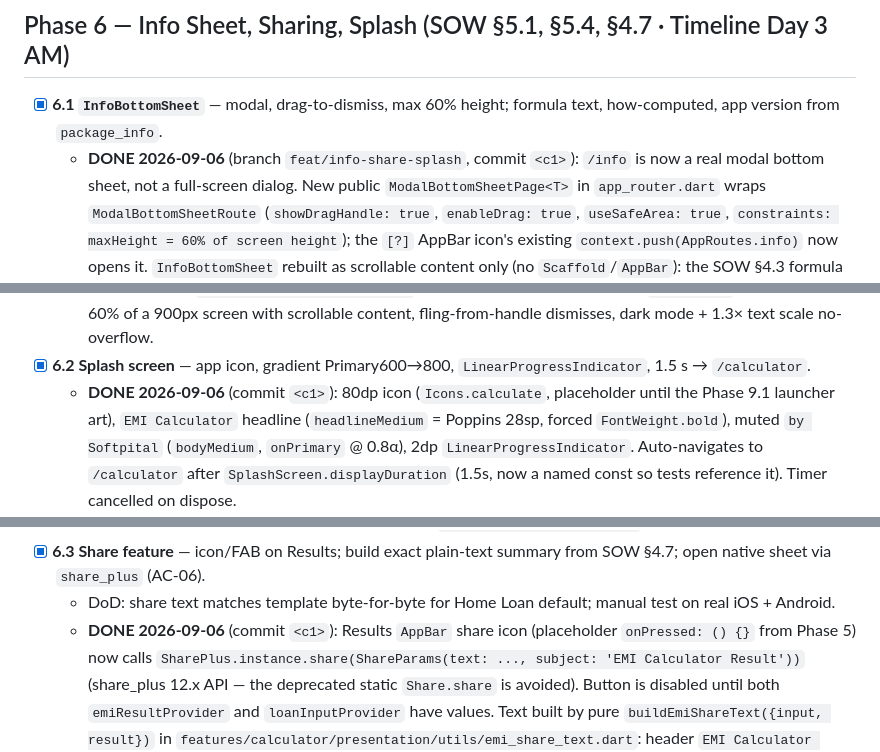
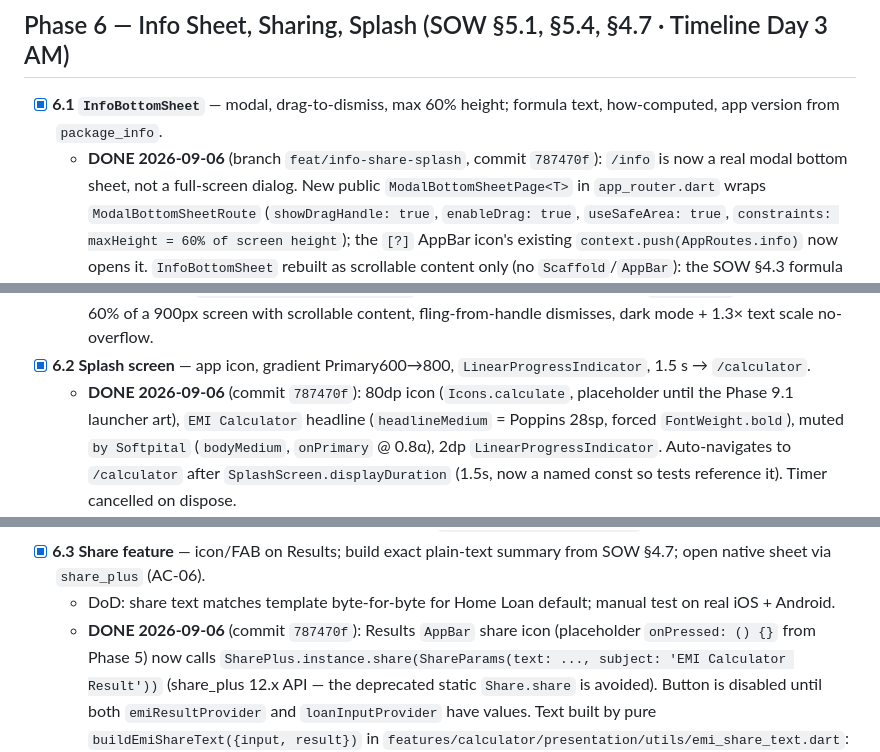
Before and after one commit to Kaushal2402/EMI-Calculator, a Markdown page: TASKS.md, 3 parts joined by grey strips. Rendered like a GitHub page.

Commit message:
docs(tasks): record Phase 6 commit hash in 6.1-6.3 notes
Co-Authored-By: Claude Sonnet 5 <noreply@anthropic.com>

```diff
--- a/TASKS.md
+++ b/TASKS.md
@@ -447,7 +447,7 @@ Legend: `[ ]` todo · `[~]` in progress · `[x]` done · 🔒 = blocks later tas
 ## Phase 6 — Info Sheet, Sharing, Splash  (SOW §5.1, §5.4, §4.7 · Timeline Day 3 AM)
 
 - [x] **6.1 `InfoBottomSheet`** — modal, drag-to-dismiss, max 60% height; formula text, how-computed, app version from `package_info`.
-  - **DONE 2026-09-06** (branch `feat/info-share-splash`, commit `<c1>`): `/info` is now
+  - **DONE 2026-09-06** (branch `feat/info-share-splash`, commit `787470f`): `/info` is now
     a real modal bottom sheet, not a full-screen dialog. New public
     `ModalBottomSheetPage<T>` in `app_router.dart` wraps `ModalBottomSheetRoute`
     (`showDragHandle: true`, `enableDrag: true`, `useSafeArea: true`,
@@ -468,7 +468,7 @@ Legend: `[ ]` todo · `[~]` in progress · `[x]` done · 🔒 = blocks later tas
     `enableDrag` wired, height ≤ 60% of a 900px screen with scrollable content,
     fling-from-handle dismisses, dark mode + 1.3× text scale no-overflow.
 - [x] **6.2 Splash screen** — app icon, gradient Primary600→800, `LinearProgressIndicator`, 1.5 s → `/calculator`.
-  - **DONE 2026-09-06** (commit `<c1>`): 80dp icon (`Icons.calculate`, placeholder
+  - **DONE 2026-09-06** (commit `787470f`): 80dp icon (`Icons.calculate`, placeholder
     until the Phase 9.1 launcher art), `EMI Calculator` headline
     (`headlineMedium` = Poppins 28sp, forced `FontWeight.bold`), muted `by Softpital`
     (`bodyMedium`, `onPrimary` @ 0.8α), 2dp `LinearProgressIndicator`. Auto-navigates
@@ -484,7 +484,7 @@ Legend: `[ ]` todo · `[~]` in progress · `[x]` done · 🔒 = blocks later tas
     still green (already overrides `sharedPreferencesProvider`).
 - [x] **6.3 Share feature** — icon/FAB on Results; build exact plain-text summary from SOW §4.7; open native sheet via `share_plus` (AC-06).
   - DoD: share text matches template byte-for-byte for Home Loan default; manual test on real iOS + Android.
-  - **DONE 2026-09-06** (commit `<c1>`): Results `AppBar` share icon (placeholder
+  - **DONE 2026-09-06** (commit `787470f`): Results `AppBar` share icon (placeholder
     `onPressed: () {}` from Phase 5) now calls
     `SharePlus.instance.share(ShareParams(text: ..., subject: 'EMI Calculator Result'))`
     (share_plus 12.x API — the deprecated static `Share.share` is avoided). Button is
```
